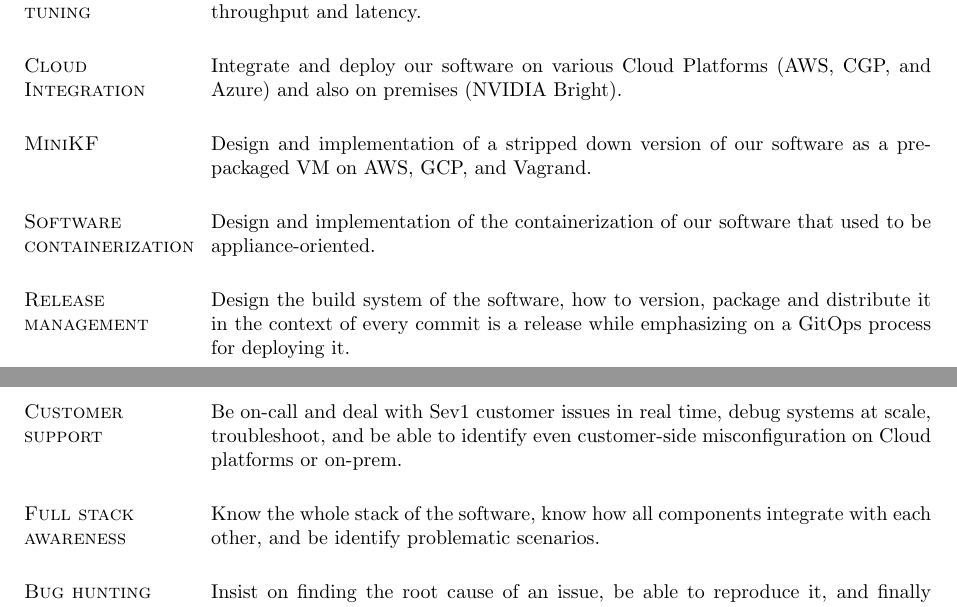
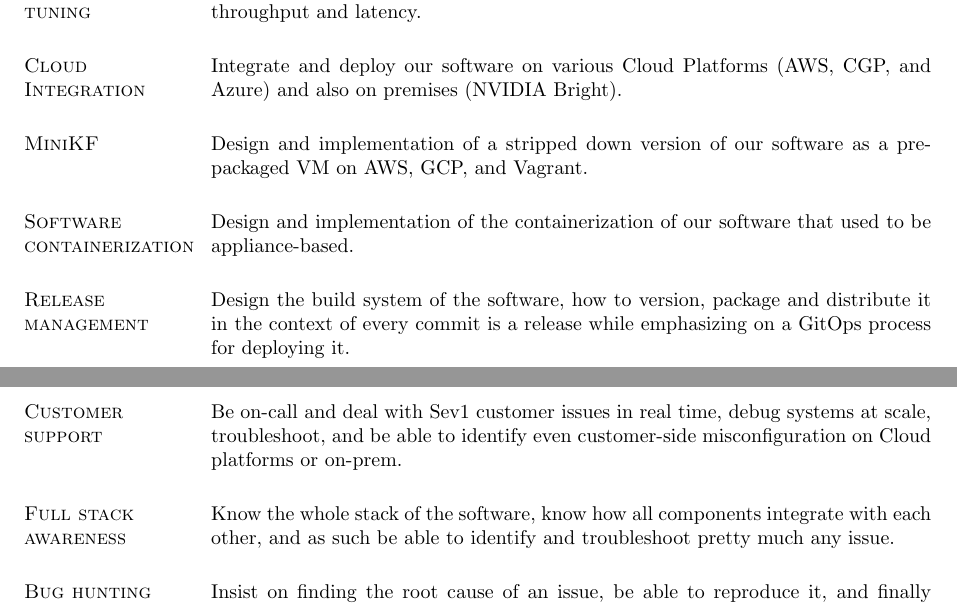
Before and after one commit to dimara/cv, a LaTeX CV (cv.tex): two parts of pages 2 and 3 of 4, joined at a grey line, cut so that both start at the same text. Compiled offline with pdfLaTeX.

Commit message:
Typos
Signed-off-by: Dimitris Aragiorgis <dimitris.aragiorgis@gmail.com>

```diff
--- a/cv.tex
+++ b/cv.tex
@@ -181,11 +181,11 @@ Azure) and also on premises (NVIDIA Bright).
 
 \section{\sc MiniKF}
 Design and implementation of a stripped down version of our software as a
-pre-packaged VM on AWS, GCP, and Vagrand.
+pre-packaged VM on AWS, GCP, and Vagrant.
 
 \section{\sc Software containerization}
-Design and implementation of the containerization of our software that used
-to be appliance-oriented.
+Design and implementation of the containerization of our software
+that used to be appliance-based.
 
 \section{\sc Release management}
 Design the build system of the software, how to version, package and distribute
@@ -199,7 +199,8 @@ misconfiguration on Cloud platforms or on-prem.
 
 \section{\sc Full stack awareness}
 Know the whole stack of the software, know how all components integrate with
-each other, and be identify problematic scenarios.
+each other, and as such be able to identify and troubleshoot pretty much any
+issue.
 
 \section{\sc Bug hunting}
 Insist on finding the root cause of an issue, be able to reproduce it, and
```
